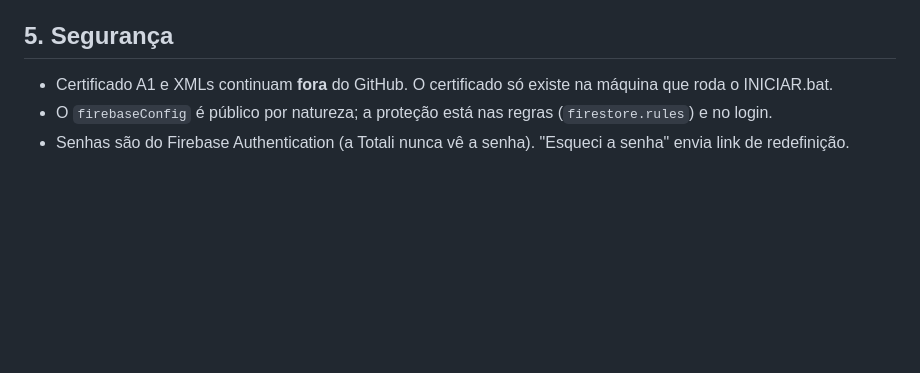
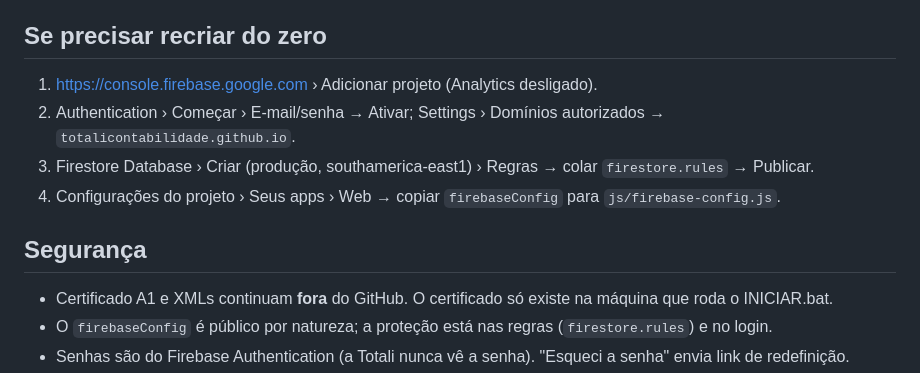
Before and after one commit to totalicontabilidade/totali-antecipa, a Markdown page: docs/FIREBASE.md, the part around one of its changes. Rendered like a GitHub page; blank space fills up the shorter version.

```diff
--- a/docs/FIREBASE.md
+++ b/docs/FIREBASE.md
@@ -79,7 +78,14 @@ link "escrever para a Totali" que abre o e-mail do próprio usuário já preench
 - Empresas, regras e parâmetros alterados por outro usuário aparecem na hora (tempo real).
 - **Sair** limpa os dados do navegador (segurança em computador compartilhado).
 
-## 5. Segurança
+## Se precisar recriar do zero
+
+1. https://console.firebase.google.com › Adicionar projeto (Analytics desligado).
+2. Authentication › Começar › E-mail/senha → Ativar; Settings › Domínios autorizados → `totalicontabilidade.github.io`.
+3. Firestore Database › Criar (produção, southamerica-east1) › Regras → colar `firestore.rules` → Publicar.
+4. Configurações do projeto › Seus apps › Web → copiar `firebaseConfig` para `js/firebase-config.js`.
+
+## Segurança
 
 - Certificado A1 e XMLs continuam **fora** do GitHub. O certificado só existe na máquina que roda o INICIAR.bat.
 - O `firebaseConfig` é público por natureza; a proteção está nas regras (`firestore.rules`) e no login.
```
Also changed, not shown: other parts of docs/FIREBASE.md (+43 -44 lines).
